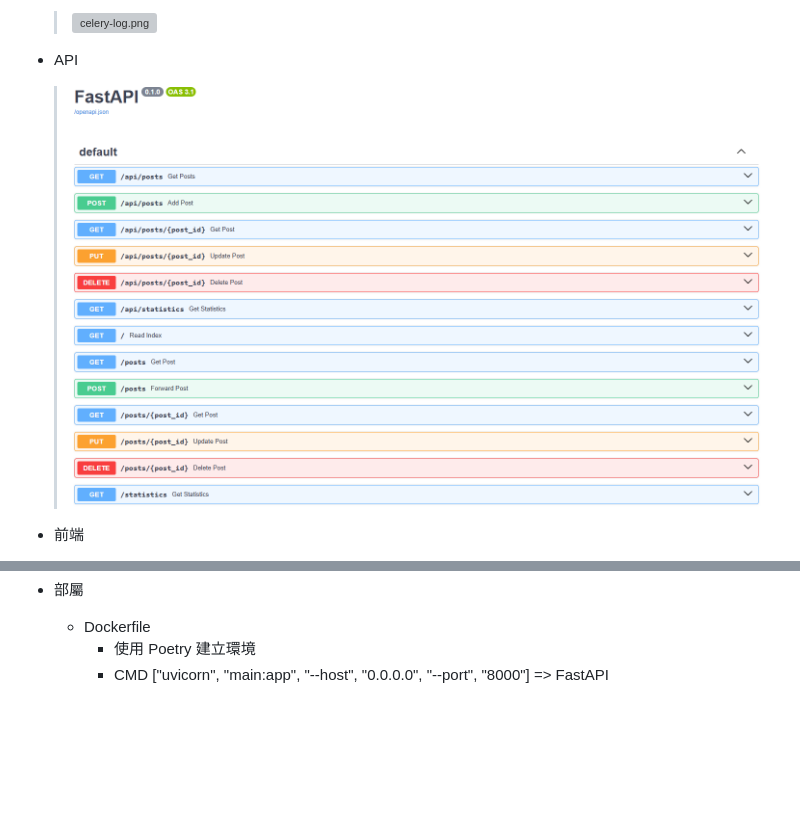
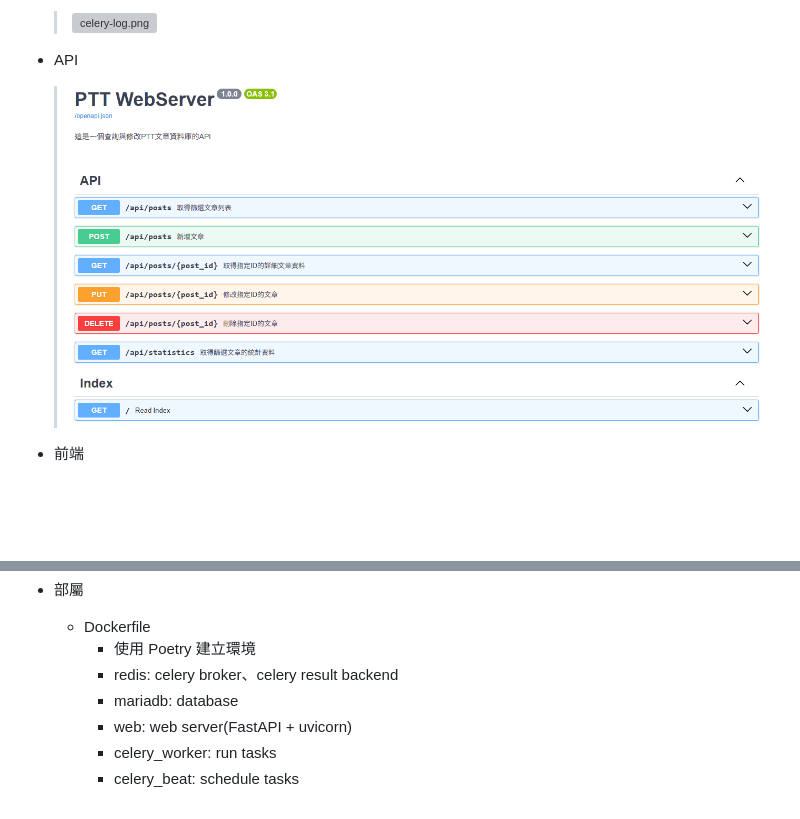
Before and after one commit to Pin-Ying/celinelu-basic-training, a Markdown page: docs/README.md, 2 parts joined by grey strips. GitHub-like rendering; pictures changed too: docs/img/api.png; blank space fills up the shorter version; grey boxes are pictures that could not be loaded.

```diff
--- a/docs/README.md
+++ b/docs/README.md
@@ -68,4 +68,8 @@
 - 部屬
   - Dockerfile
     - 使用 Poetry 建立環境
-    - CMD ["uvicorn", "main:app", "--host", "0.0.0.0", "--port", "8000"] => FastAPI
+    - redis: celery broker、celery result backend
+    - mariadb: database
+    - web: web server(FastAPI + uvicorn)
+    - celery_worker: run tasks
+    - celery_beat: schedule tasks
```
Also changed, not shown: 8 other files.
